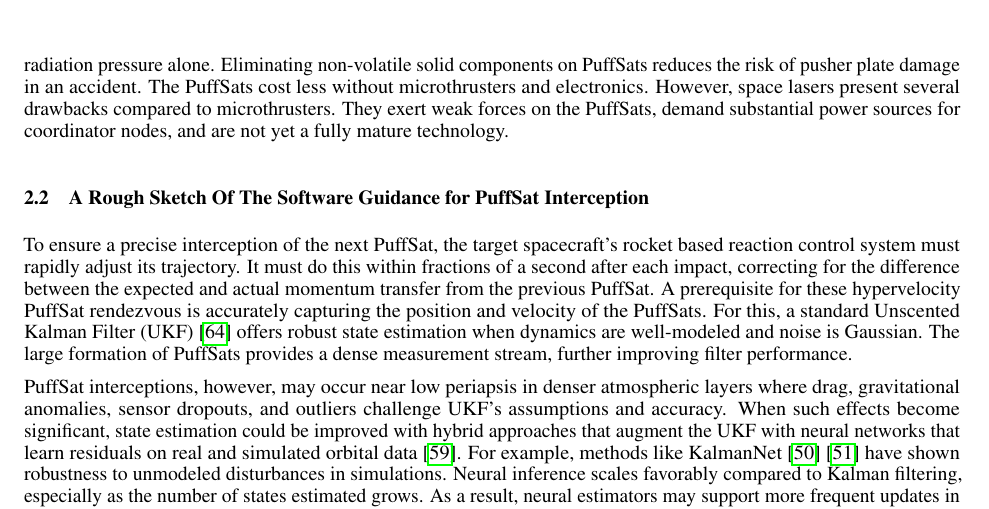
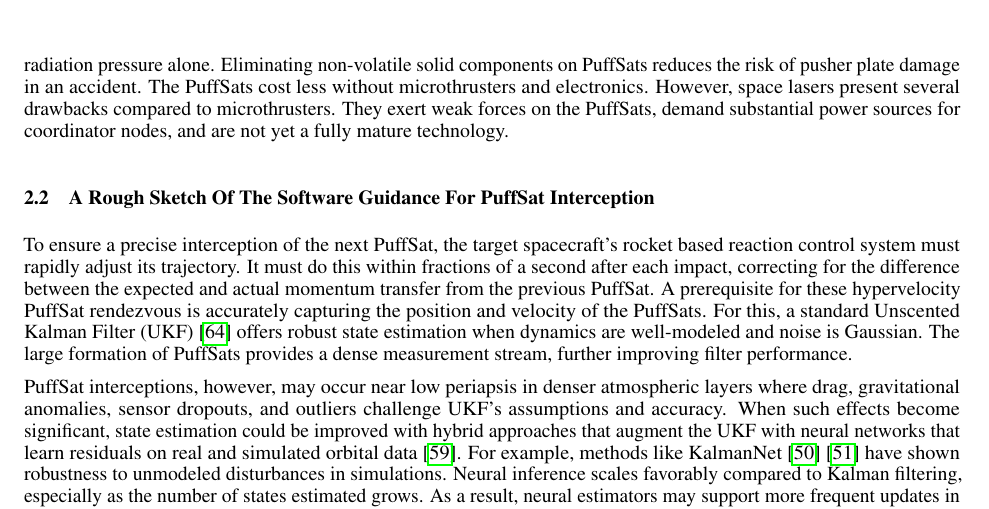
Before and after one commit to katzseth22202/Balloon-Pulse-Propulsion, a LaTeX paper (templateArxiv.tex): part of page 7 of 30, cut so that both start at the same text. Compiled offline with pdfLaTeX.

Commit message:
Updates from Overleaf

```diff
--- a/templateArxiv.tex
+++ b/templateArxiv.tex
@@ -149,7 +149,7 @@ All of these impact mitigation techniques would occasionally fail.  In this case
 \subsubsection{Steering PuffSats With High Powered Lasers}
 Instead of relying on non-volatile solid components, radiation pressure could directly manipulate PuffSats. Coordinator nodes might employ kilowatt-class lasers to adjust PuffSat trajectories. The intense laser light could also induce temporary thermal or photochromic changes in the PuffSat's skin, altering its geometry or albedo. If these changes briefly persist, the altered solar radiation pressure would magnify PuffSat trajectory changes compared to the laser's radiation pressure alone. Eliminating non-volatile solid components on PuffSats  reduces the risk of pusher plate damage in an accident.  The PuffSats cost less without microthrusters and electronics. However, space lasers present several drawbacks compared to microthrusters. They exert weak forces on the PuffSats, demand substantial power sources for coordinator nodes, and are not yet a fully mature technology.
 
-\subsection{A Rough Sketch Of The Software Guidance for PuffSat Interception}\label{sec:neural_navigation}
+\subsection{A Rough Sketch Of The Software Guidance For PuffSat Interception}\label{sec:neural_navigation}
 To ensure a precise interception of the next PuffSat, the target spacecraft's rocket based reaction control system must rapidly adjust its trajectory. It must do this within fractions of a second after each impact, correcting for the difference between the expected and actual momentum transfer from the previous PuffSat.  A prerequisite for these hypervelocity PuffSat rendezvous is accurately capturing the position and velocity of the PuffSats.  For this, a standard Unscented Kalman Filter (UKF) \cite{wan2000unscented} offers robust state estimation when dynamics are well-modeled and noise is Gaussian.  The large formation of PuffSats provides a dense measurement stream, further improving filter performance.
 
 PuffSat interceptions, however, may occur near low periapsis in denser atmospheric layers where drag, gravitational anomalies, sensor dropouts, and outliers challenge UKF's assumptions and accuracy.  When such effects become significant, state estimation could be improved with hybrid approaches that augment the UKF with neural networks that learn residuals on real and simulated orbital data \cite{takigawa2023comparison}.  For example, methods like KalmanNet \cite{revach_2022_kalmannet} \cite{revach2022unsupervised} have shown robustness to unmodeled disturbances in simulations.  Neural inference scales favorably compared to Kalman filtering, especially as the number of states estimated grows.  As a result, neural estimators may support more frequent updates in a large PuffSat formation.
```
